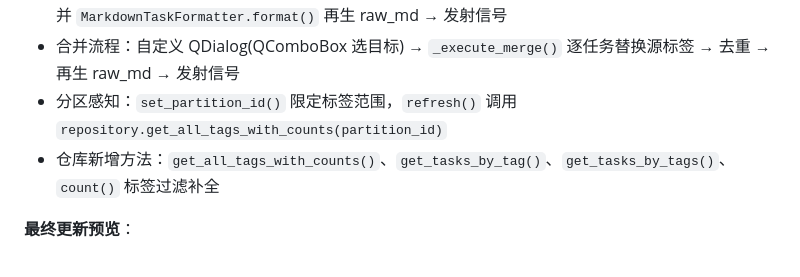
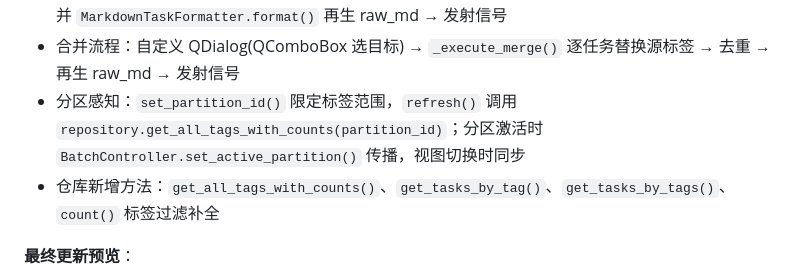
Before and after one commit to HananxR/Tadado, a Markdown page: DESIGN.md, the part around the change. Drawn GitHub-style.

Commit message:
docs: 补充标签面板分区传播机制说明
Co-Authored-By: Claude <noreply@anthropic.com>

```diff
--- a/DESIGN.md
+++ b/DESIGN.md
@@ -530,7 +530,7 @@ Tadado 使用 Python 标准库 `logging` 模块实现日志记录。
 - 空态显示 "暂无标签"
 - 重命名流程：`QInputDialog.getText()` → 校验(# 字符/冲突检测) → `_execute_rename()` 逐任务替换并 `MarkdownTaskFormatter.format()` 再生 raw_md → 发射信号
 - 合并流程：自定义 QDialog(QComboBox 选目标) → `_execute_merge()` 逐任务替换源标签 → 去重 → 再生 raw_md → 发射信号
-- 分区感知：`set_partition_id()` 限定标签范围，`refresh()` 调用 `repository.get_all_tags_with_counts(partition_id)`
+- 分区感知：`set_partition_id()` 限定标签范围，`refresh()` 调用 `repository.get_all_tags_with_counts(partition_id)`；分区激活时 `BatchController.set_active_partition()` 传播，视图切换时同步
 - 仓库新增方法：`get_all_tags_with_counts()`、`get_tasks_by_tag()`、`get_tasks_by_tags()`、`count()` 标签过滤补全
 
 **最终更新预览**：
```
